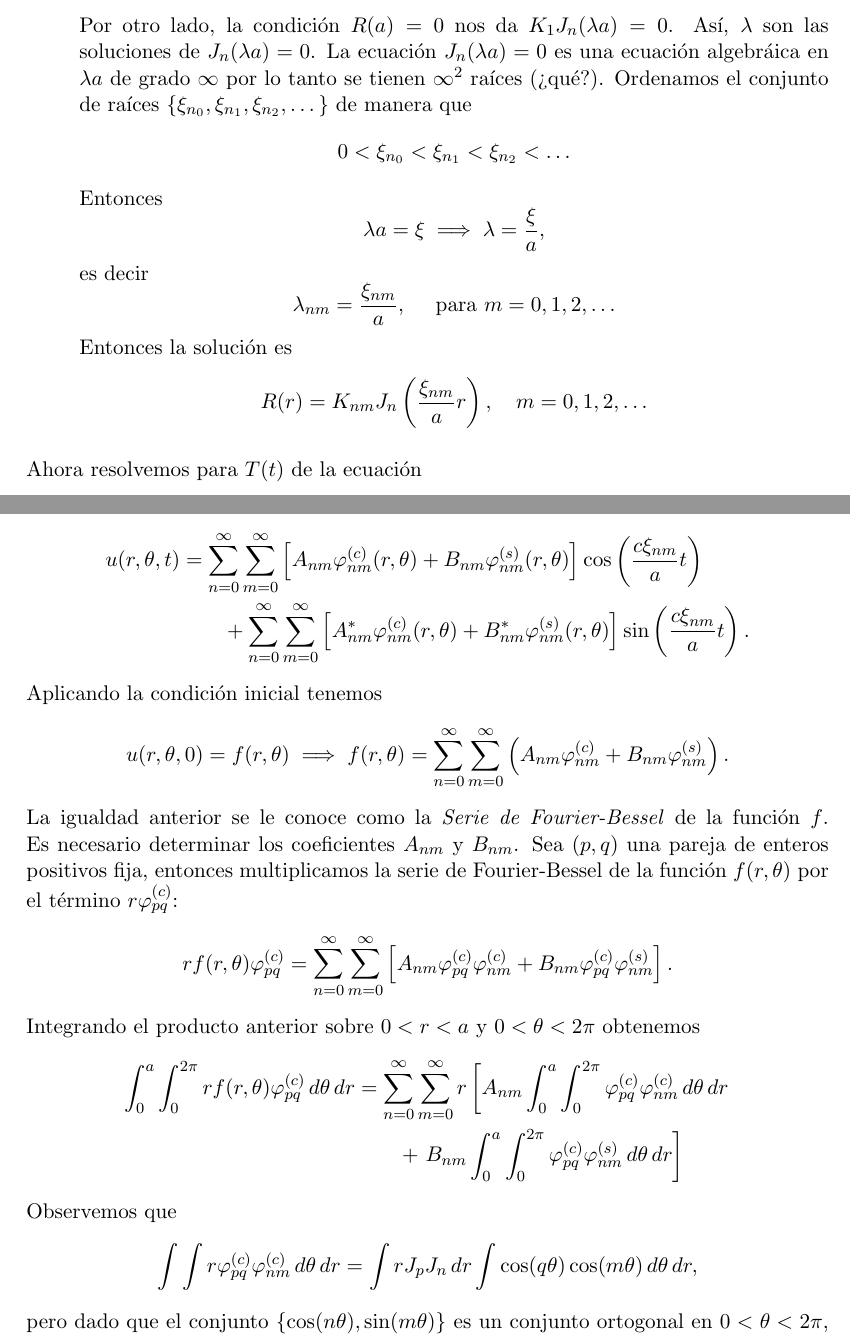
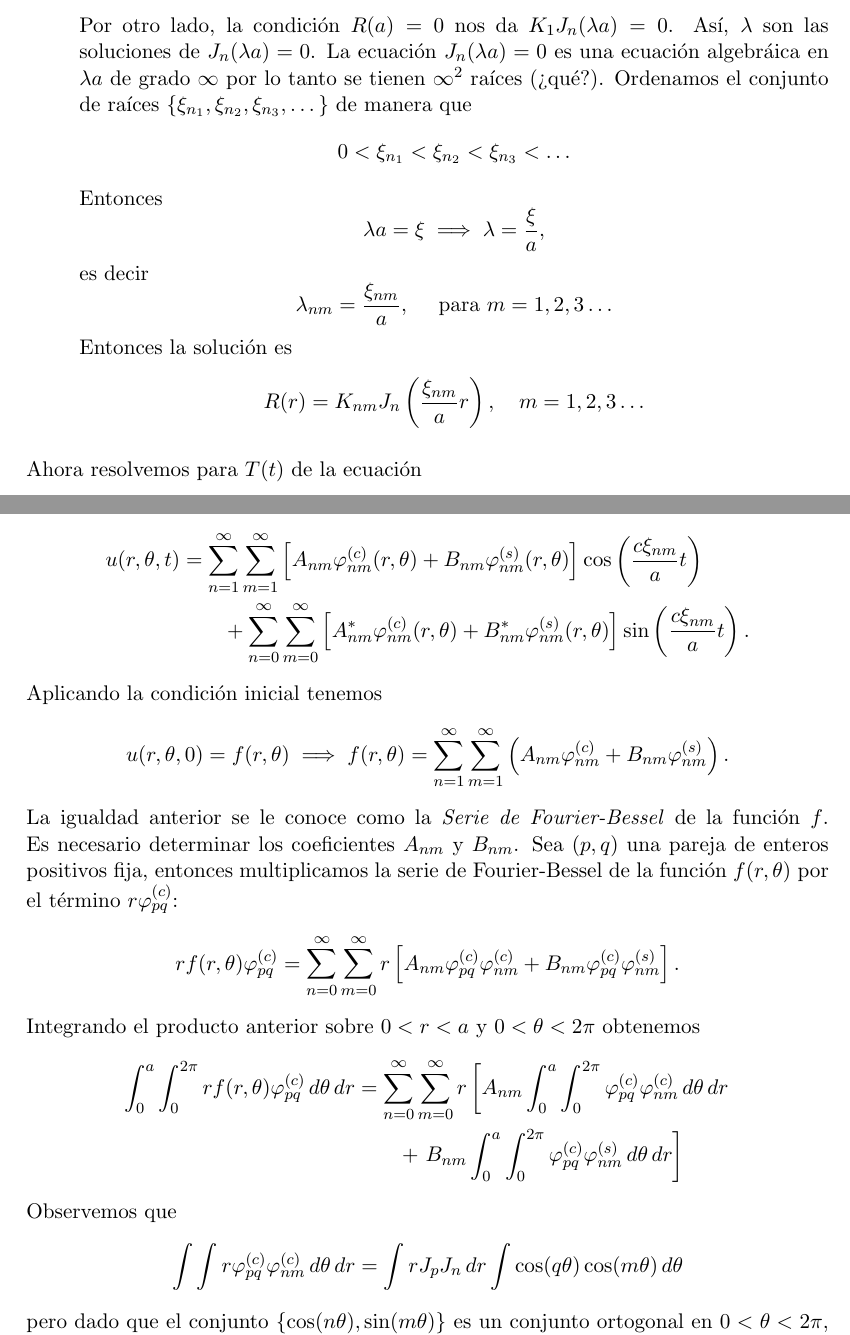
Before and after one commit to Jackozee/notasEDP, a LaTeX document (notas.tex): two parts of pages 21 and 22 of 23, joined at a grey line, cut so that both start at the same text. Compiled offline with pdfLaTeX.

Commit message:
Modificaciones 05/12/2021

```diff
--- a/notas.tex
+++ b/notas.tex
@@ -1308,18 +1308,22 @@ donde $\mu=0$ o $\mu=n^{2}$ para $n=1,2,3,\dots$.
     .\]
     Por otro lado, la condición $R(a)=0$ nos da
     $K_1J_n(\lambda a)=0$.
-    Así, $\lambda$ son las soluciones de $J_n(\lambda a)=0$. La ecuación $J_n(\lambda a) = 0$ es una ecuación algebráica en $\lambda a$ de grado $\infty$ por lo tanto se tienen $\infty^2$ raíces (¿qué?). Ordenamos el conjunto de raíces $\{ \xi_{n_0}, \xi_{n_1}, \xi_{n_2}, \dots\}$ de manera que
+    Así, $\lambda$ son las soluciones de $J_n(\lambda a)=0$.
+    La ecuación $J_n(\lambda a) = 0$ es una ecuación algebráica en
+    $\lambda a$ de grado $\infty$ por lo tanto se tienen $\infty^2$
+    raíces (¿qué?). Ordenamos el conjunto de raíces
+    $\{ \xi_{n_1}, \xi_{n_2}, \xi_{n_3}, \dots\}$ de manera que
     \[
-      0 < \xi_{n_0} < \xi_{n_1} < \xi_{n_2} < \dots
+      0 < \xi_{n_1} < \xi_{n_2} < \xi_{n_3} < \dots
     \] Entonces
     \[
     \lambda a = \xi \implies \lambda = \frac{\xi}{a},
     \] es decir
     \[
-      \lambda_{nm} = \frac{\xi_{nm}}{a}, \quad \text{ para } m = 0,1,2,\dots
+      \lambda_{nm} = \frac{\xi_{nm}}{a}, \quad \text{ para } m = 1,2,3\dots
     \] Entonces la solución es
     \[
-      R(r) = K_{nm} J_n\left(\frac{\xi_{nm}}{a}r\right), \quad m = 0,1,2, \dots
+      R(r) = K_{nm} J_n\left(\frac{\xi_{nm}}{a}r\right), \quad m = 1,2,3 \dots
     \]
 \end{itemize}
 
@@ -1350,7 +1354,7 @@ Enseguida aplicamos la condición inicial $u(r,\theta,0) = f(r,\theta)$, pero pa
   \phi_{nm}^{(s)}(r,\theta) &= J_n\left(\frac{\xi_{nm}}{a}r\right)\sin(n\theta).
 \end{align*} Así podemos escribir a $u$ de la siguiente manera
 \begin{align*}
-  u(r,\theta,t) &= \sum_{n=0}^{\infty}\sum_{m=0}^{\infty}
+  u(r,\theta,t) &= \sum_{n=1}^{\infty}\sum_{m=1}^{\infty}
               \left[
               A_{nm}\phi_{nm}^{(c)}(r,\theta)
               + B_{nm}\phi_{nm}^{(s)}(r,\theta)
@@ -1373,16 +1377,20 @@ Aplicando la condición inicial tenemos
 \[
   u(r,\theta,0) = f(r,\theta)
   \implies
-  f(r,\theta) = \sum_{n=0}^\infty\sum_{m=0}^\infty
+  f(r,\theta) = \sum_{n=1}^\infty\sum_{m=1}^\infty
             \left(
             A_{nm}\phi_{nm}^{(c)}
             + B_{nm}\phi_{nm}^{(s)}
             \right).
-\] La igualdad anterior se le conoce como la \textit{Serie de Fourier-Bessel} de la función $f$. Es necesario determinar los coeficientes $A_{nm}$ y $B_{nm}$. Sea $(p,q)$ una pareja de enteros positivos fija, entonces multiplicamos la serie de Fourier-Bessel de la función $f(r,\theta)$ por el término $r\phi_{pq}^{(c)}$:
+\] La igualdad anterior se le conoce como la \textit{Serie de Fourier-Bessel}
+de la función $f$. Es necesario determinar los coeficientes $A_{nm}$
+y $B_{nm}$. Sea $(p,q)$ una pareja de enteros positivos fija,
+entonces multiplicamos la serie de Fourier-Bessel de la función
+$f(r,\theta)$ por el término $r\phi_{pq}^{(c)}$:
 \[
   rf(r,\theta)\phi_{pq}^{(c)} =
   \sum_{n=0}^\infty\sum_{m=0}^\infty
-  \left[
+  r\left[
   A_{nm}\phi_{pq}^{(c)}\phi_{nm}^{(c)}
   + B_{nm}\phi_{pq}^{(c)}\phi_{nm}^{(s)}
   \right].
@@ -1397,7 +1405,7 @@ B_{nm} \int_{0}^{a} \int_{0}^{2\pi} \phi_{pq}^{(c)}\phi_{nm}^{(s)} \, d\theta \,
 \end{align*}
 Observemos que
 \[
-  \int \int r\phi_{pq}^{(c)}\phi_{nm}^{(c)} \, d\theta \, dr = \int r J_p J_n \, dr \int \cos(q\theta)\cos(m\theta) \, d\theta \, dr,
+  \int \int r\phi_{pq}^{(c)}\phi_{nm}^{(c)} \, d\theta \, dr = \int r J_p J_n \, dr \int \cos(q\theta)\cos(m\theta) \, d\theta
 \] pero dado que el conjunto $\{\cos(n\theta), \sin(m\theta)\}$ es un conjunto ortogonal en $0 < \theta < 2\pi$, la integral anterior es igual 0 para todo $m \neq q$, así
 \begin{align*}
   \int_{0}^{a} \int_{0}^{2\pi} rf(r,\theta)\phi_{pq}^{(c)} \, d\theta \, dr &=
```
Also changed, not shown: notas.tex (2 more changed lines).
